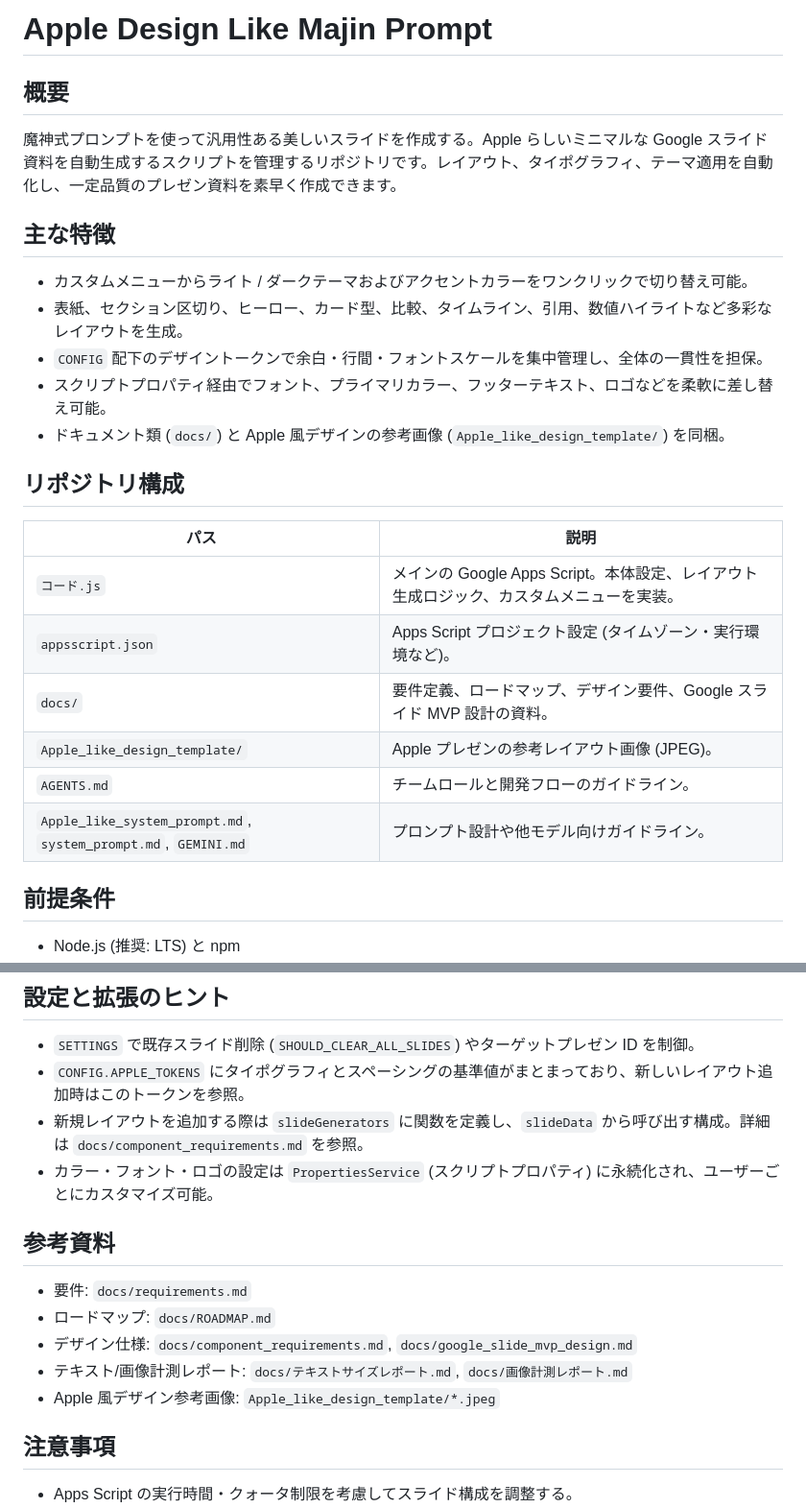
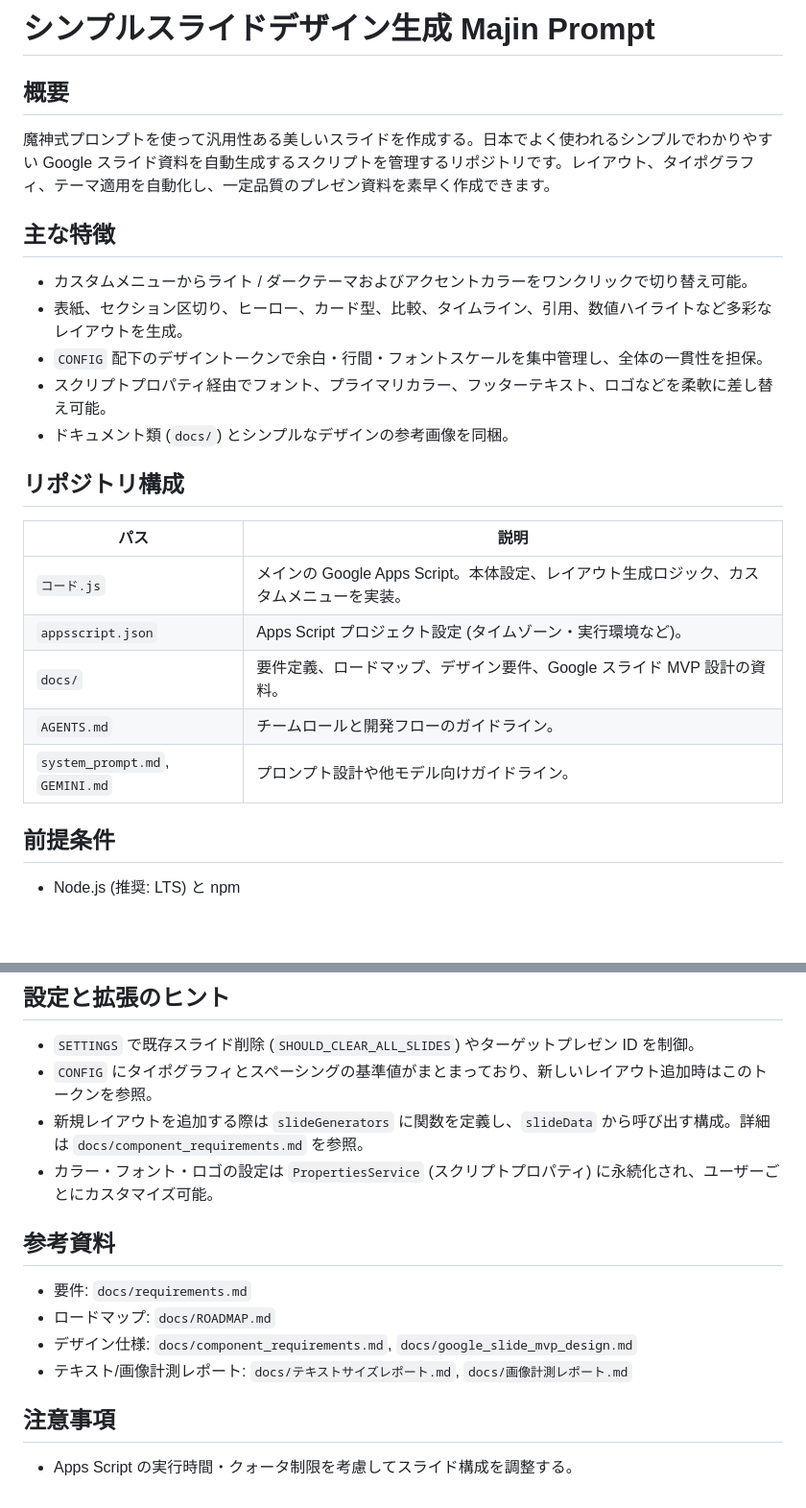
Before and after one commit to path-finder2002/Apple_design_like_Majin_prompt, a Markdown page: README.md, 2 parts joined by grey strips. Shown at 96% size. GitHub-like rendering; blank space fills up the shorter version.

Commit message:
Update README to focus on simple Japanese slide design instead of Apple-like design
Co-authored-by: path-finder2002 <219498327+path-finder2002@users.noreply.github.com>

```diff
--- a/README.md
+++ b/README.md
@@ -1,14 +1,14 @@
-# Apple Design Like Majin Prompt
+# シンプルスライドデザイン生成 Majin Prompt
 
 ## 概要
-魔神式プロンプトを使って汎用性ある美しいスライドを作成する。Apple らしいミニマルな Google スライド資料を自動生成するスクリプトを管理するリポジトリです。レイアウト、タイポグラフィ、テーマ適用を自動化し、一定品質のプレゼン資料を素早く作成できます。
+魔神式プロンプトを使って汎用性ある美しいスライドを作成する。日本でよく使われるシンプルでわかりやすい Google スライド資料を自動生成するスクリプトを管理するリポジトリです。レイアウト、タイポグラフィ、テーマ適用を自動化し、一定品質のプレゼン資料を素早く作成できます。
 
 ## 主な特徴
 - カスタムメニューからライト / ダークテーマおよびアクセントカラーをワンクリックで切り替え可能。
 - 表紙、セクション区切り、ヒーロー、カード型、比較、タイムライン、引用、数値ハイライトなど多彩なレイアウトを生成。
 - `CONFIG` 配下のデザイントークンで余白・行間・フォントスケールを集中管理し、全体の一貫性を担保。
 - スクリプトプロパティ経由でフォント、プライマリカラー、フッターテキスト、ロゴなどを柔軟に差し替え可能。
-- ドキュメント類 (`docs/`) と Apple 風デザインの参考画像 (`Apple_like_design_template/`) を同梱。
+- ドキュメント類 (`docs/`) とシンプルなデザインの参考画像を同梱。
 
 ## リポジトリ構成
 | パス | 説明 |
@@ -16,9 +16,8 @@
 | `コード.js` | メインの Google Apps Script。本体設定、レイアウト生成ロジック、カスタムメニューを実装。 |
 | `appsscript.json` | Apps Script プロジェクト設定 (タイムゾーン・実行環境など)。 |
 | `docs/` | 要件定義、ロードマップ、デザイン要件、Google スライド MVP 設計の資料。 |
-| `Apple_like_design_template/` | Apple プレゼンの参考レイアウト画像 (JPEG)。 |
 | `AGENTS.md` | チームロールと開発フローのガイドライン。 |
-| `Apple_like_system_prompt.md`, `system_prompt.md`, `GEMINI.md` | プロンプト設計や他モデル向けガイドライン。 |
+| `system_prompt.md`, `GEMINI.md` | プロンプト設計や他モデル向けガイドライン。 |
 
 ## 前提条件
 - Node.js (推奨: LTS) と npm
@@ -54,7 +53,7 @@
 
 ## 設定と拡張のヒント
 - `SETTINGS` で既存スライド削除 (`SHOULD_CLEAR_ALL_SLIDES`) やターゲットプレゼン ID を制御。
-- `CONFIG.APPLE_TOKENS` にタイポグラフィとスペーシングの基準値がまとまっており、新しいレイアウト追加時はこのトークンを参照。
+- `CONFIG` にタイポグラフィとスペーシングの基準値がまとまっており、新しいレイアウト追加時はこのトークンを参照。
 - 新規レイアウトを追加する際は `slideGenerators` に関数を定義し、`slideData` から呼び出す構成。詳細は `docs/component_requirements.md` を参照。
 - カラー・フォント・ロゴの設定は `PropertiesService` (スクリプトプロパティ) に永続化され、ユーザーごとにカスタマイズ可能。
 
@@ -63,7 +62,6 @@
 - ロードマップ: `docs/ROADMAP.md`
 - デザイン仕様: `docs/component_requirements.md`, `docs/google_slide_mvp_design.md`
 - テキスト/画像計測レポート: `docs/テキストサイズレポート.md`, `docs/画像計測レポート.md`
-- Apple 風デザイン参考画像: `Apple_like_design_template/*.jpeg`
 
 ## 注意事項
 - Apps Script の実行時間・クォータ制限を考慮してスライド構成を調整する。
```
